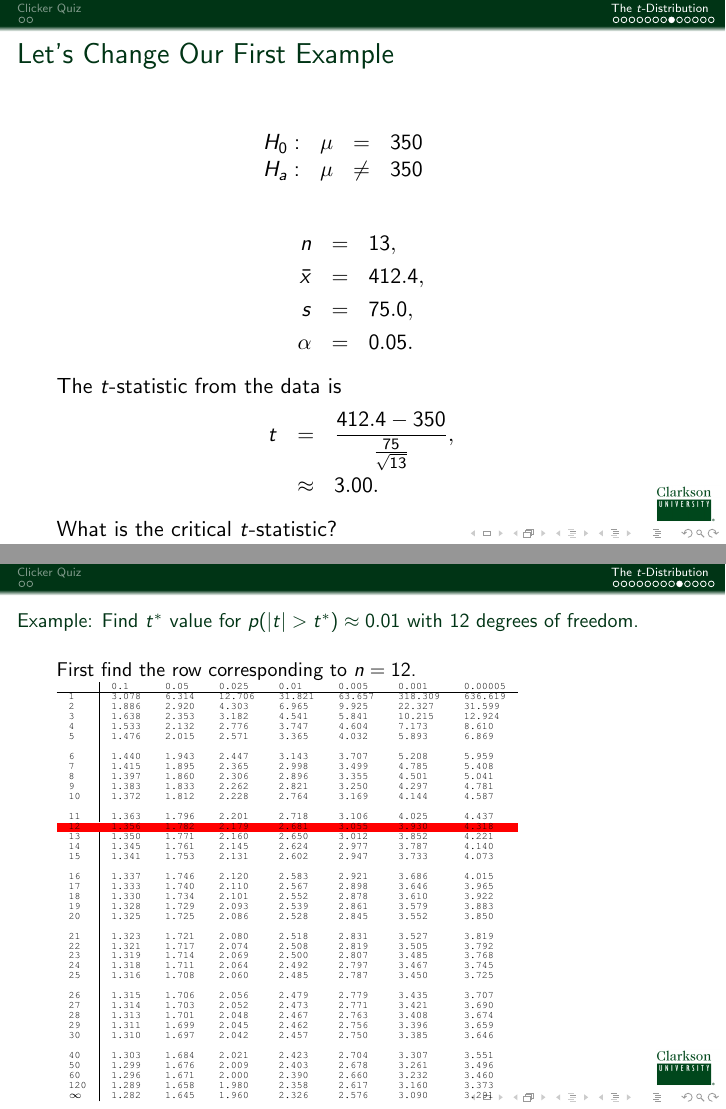
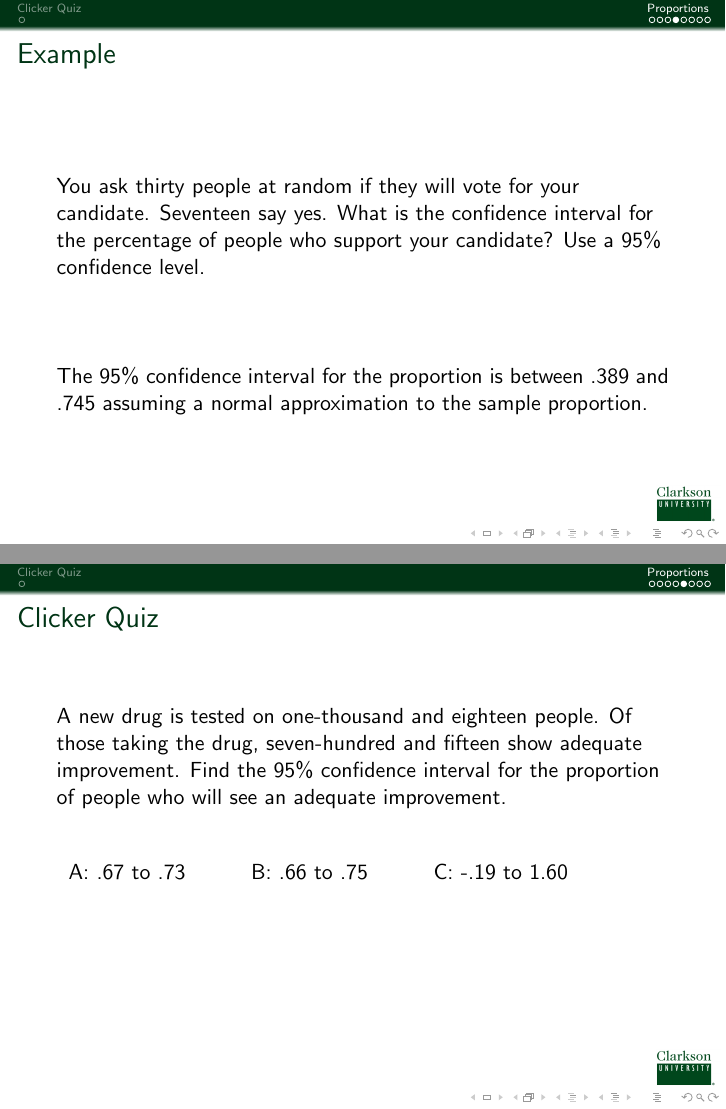
Before and after one commit to KellyBlack/BasicStats, LaTeX slides (IntroStats.tex, which reads week11-Day3.tex): pages 13 and 14 of 18 before the commit and pages 13 and 14 of 17 after it, joined at a grey line. Compiled offline with pdfLaTeX.

Commit message:
Added a section on proportions and the z distribution.

```diff
--- a/IntroStats.tex
+++ b/IntroStats.tex
@@ -41,8 +41,8 @@
 \toggletrue{clicker}
 %\togglefalse{clicker}
 
-\includeonlylecture{t-table}
-\includeonly{week11-Day2}
+\includeonlylecture{inference-and-proportions}
+\includeonly{week11-Day3}
 
 
 
--- a/week11-Day3.tex
+++ b/week11-Day3.tex
@@ -1,5 +1,4 @@
 %\part{}
-\lecture{The Lecture}{the-lecture}
+\lecture{Inference and Proportions}{inference-and-proportions}
 
 
-\title{the title}
@@ -7,7 +7,7 @@
 
 \author{Kelly Black}
 \institute{Clarkson University}
-\date{the date}
+\date{2 April 2012}
 
 \begin{frame}
   \titlepage
@@ -19,4 +19,3 @@
 \end{frame}
 
 
-\section{The sections}
@@ -33,8 +59,13 @@
 
 
 
-\section{Another Sections}
+
+\section{Proportions}
 
 \begin{frame}
-  \frametitle{}
+  \frametitle{Example}
 
+  You ask thirty people at random if they will vote for your
+  candidate. Seventeen say yes. What is the confidence interval for
+  the percentage of people who support your candidate? Use a 95\%
+  confidence level.
@@ -44 +72,16 @@
 
+  \vfill
+
+  \only<2->
+  {
+    Let $X$ be a binomial distribution with a probability $p$ of
+    success and $n$ trials.
+  }
+
+  \vfill
+
+  \only<3->
+  {
+    If $n\cdot p \geq 5$ \textbf{and} $n\cdot (1-p) \geq 5$ then $X$
+    is approximately normally distributed with mean $n\cdot p$ and
+    standard deviation $\sqrt{p(1-p)n}$.
@@ -52,0 +101 @@
+  \begin{definition}[The sample proportion]
@@ -54,0 +116,83 @@
+\begin{frame}
+  \frametitle{The sample proportion}
+
+  The sample proportion has a mean of $p$, and a standard deviation of
+  $\sqrt{\frac{p(1-p)}{n}}$.
+
+  \vfill
+
+  \only<2->
+  {
+
+    If $p\cdot n \geq 5$ \textbf{and} $(1-p)\cdot n \geq 5$
+    \textbf{and} $n\geq 20$ then $\hat{p}$ is approximately normally
+    distributed with mean $p$ and standard deviation
+    $\sqrt{\frac{p(1-p)}{n}}$.
+
+  }
+
+  \vfill
+
+  \only<3->
+  {
+    If this is the case we have
+    \begin{eqnarray*}
+      z & = & \frac{\hat{p}-p}{\sqrt{\frac{p(1-p)}{n}}}.
+    \end{eqnarray*}
+  }
+
+  \vfill
+
+  \only<4->
+  {
+    Problem: We do not know $p$. That is okay just use $\hat{p}$ or
+    assume $p=\frac{1}{2}$ for the ``worst case scenario.''
+  }
+
+
+\end{frame}
+
+\begin{frame}
+  \frametitle{Example}
+
+  You ask thirty people at random if they will vote for your
+  candidate. Seventeen say yes. What is the confidence interval for
+  the percentage of people who support your candidate? Use a 95\%
+  confidence level.
+
+  \vfill
+
+  \only<2->
+  {
+
+    The 95\% confidence interval for the proportion is between .389
+    and .745 assuming a normal approximation to the sample proportion.
+
+  }
+
+\end{frame}
+
+
+\begin{frame}{Clicker Quiz}
+
+  \iftoggle{clicker}{%
+
+    A new drug is tested on one-thousand and eighteen people. Of those
+    taking the drug, seven-hundred and fifteen show adequate
+    improvement. Find the 95\% confidence interval for the proportion
+    of people who will see an adequate improvement.
+
+    \vfill
+
+
+    \begin{tabular}{l@{\hspace{3em}}l@{\hspace{3em}}l@{\hspace{3em}}l}
+      A: .67 to .73  & B: .66 to .75 & C: -.19 to 1.60
+    \end{tabular}
+
+    \vfill
+    \vfill
+    \vfill
+
+  }
+
+\end{frame}
```
Also changed, not shown: week11-Day2.tex (+1 -1 lines), week11-Day3.tex (122 more changed lines).
